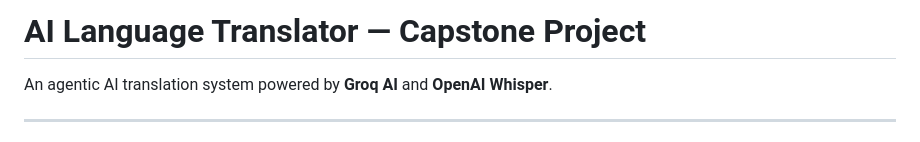
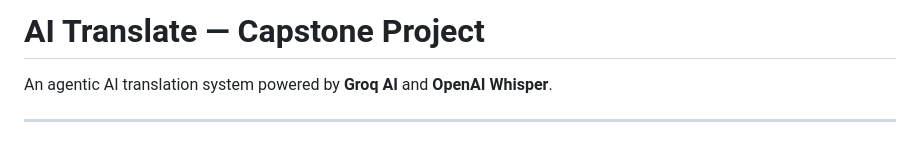
Before and after one commit to MM-BYC/AI_CAX_110_Capstone_Project, a Markdown page: README.md, the part around the change. GitHub-like rendering.

Commit message:
docs: update README title to AI Translate
Co-Authored-By: Claude Sonnet 4.6 <noreply@anthropic.com>

```diff
--- a/README.md
+++ b/README.md
@@ -1,4 +1,4 @@
-# AI Language Translator — Capstone Project
+# AI Translate — Capstone Project
 
 An agentic AI translation system powered by **Groq AI** and **OpenAI Whisper**.
 
```
